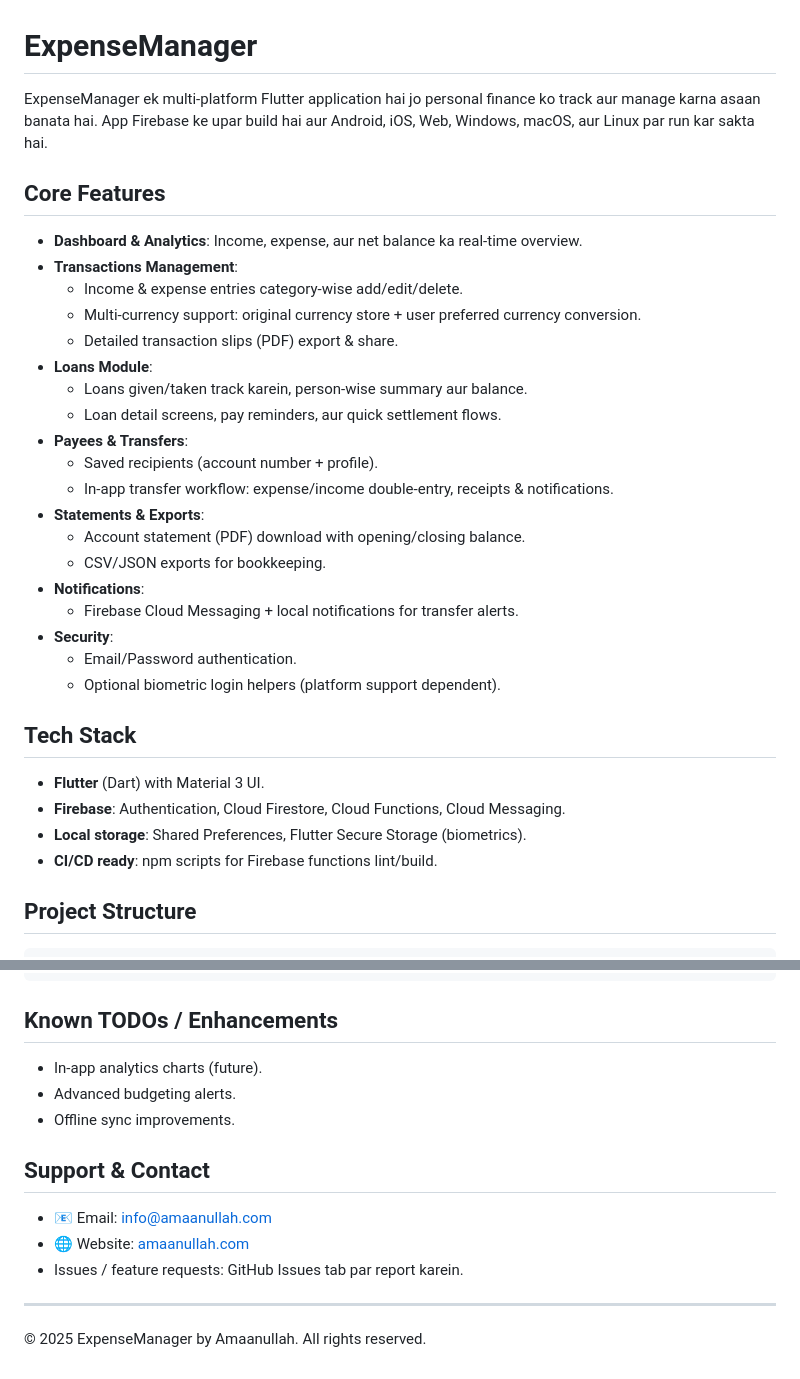
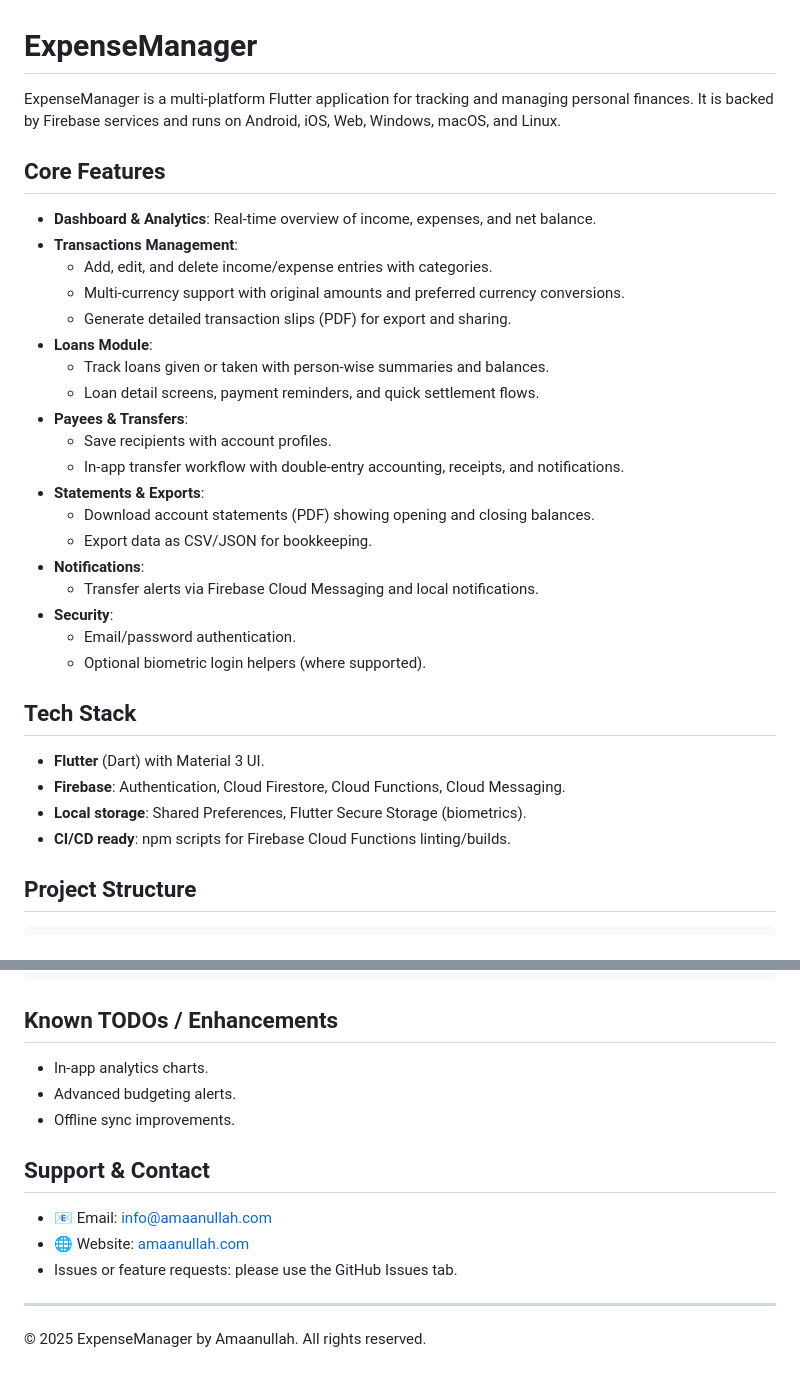
Before and after one commit to akamaanullah/expensemanager, a Markdown page: README.md, 2 parts joined by grey strips. GitHub-like rendering.

Commit message:
docs: refine README language

```diff
--- a/README.md
+++ b/README.md
@@ -1,35 +1,35 @@
 # ExpenseManager
 
-ExpenseManager ek multi-platform Flutter application hai jo personal finance ko track aur manage karna asaan banata hai. App Firebase ke upar build hai aur Android, iOS, Web, Windows, macOS, aur Linux par run kar sakta hai.
+ExpenseManager is a multi-platform Flutter application for tracking and managing personal finances. It is backed by Firebase services and runs on Android, iOS, Web, Windows, macOS, and Linux.
 
 ## Core Features
 
-- **Dashboard & Analytics**: Income, expense, aur net balance ka real-time overview.
+- **Dashboard & Analytics**: Real-time overview of income, expenses, and net balance.
 - **Transactions Management**:
-  - Income & expense entries category-wise add/edit/delete.
-  - Multi-currency support: original currency store + user preferred currency conversion.
-  - Detailed transaction slips (PDF) export & share.
+  - Add, edit, and delete income/expense entries with categories.
+  - Multi-currency support with original amounts and preferred currency conversions.
+  - Generate detailed transaction slips (PDF) for export and sharing.
 - **Loans Module**:
-  - Loans given/taken track karein, person-wise summary aur balance.
-  - Loan detail screens, pay reminders, aur quick settlement flows.
+  - Track loans given or taken with person-wise summaries and balances.
+  - Loan detail screens, payment reminders, and quick settlement flows.
 - **Payees & Transfers**:
-  - Saved recipients (account number + profile).
-  - In-app transfer workflow: expense/income double-entry, receipts & notifications.
+  - Save recipients with account profiles.
+  - In-app transfer workflow with double-entry accounting, receipts, and notifications.
 - **Statements & Exports**:
-  - Account statement (PDF) download with opening/closing balance.
-  - CSV/JSON exports for bookkeeping.
+  - Download account statements (PDF) showing opening and closing balances.
+  - Export data as CSV/JSON for bookkeeping.
 - **Notifications**:
-  - Firebase Cloud Messaging + local notifications for transfer alerts.
+  - Transfer alerts via Firebase Cloud Messaging and local notifications.
 - **Security**:
-  - Email/Password authentication.
-  - Optional biometric login helpers (platform support dependent).
+  - Email/password authentication.
+  - Optional biometric login helpers (where supported).
 
 ## Tech Stack
 
 - **Flutter** (Dart) with Material 3 UI.
 - **Firebase**: Authentication, Cloud Firestore, Cloud Functions, Cloud Messaging.
 - **Local storage**: Shared Preferences, Flutter Secure Storage (biometrics).
-- **CI/CD ready**: npm scripts for Firebase functions lint/build.
+- **CI/CD ready**: npm scripts for Firebase Cloud Functions linting/builds.
 
 ## Project Structure
 
@@ -114,7 +114,7 @@ firebase emulators:start       # Local emulation (auth, firestore)
 
 ## Known TODOs / Enhancements
 
-- In-app analytics charts (future).
+- In-app analytics charts.
 - Advanced budgeting alerts.
 - Offline sync improvements.
 
@@ -122,7 +122,7 @@ firebase emulators:start       # Local emulation (auth, firestore)
 
 - 📧 Email: [info@amaanullah.com](mailto:info@amaanullah.com)
 - 🌐 Website: [amaanullah.com](https://amaanullah.com)
-- Issues / feature requests: GitHub Issues tab par report karein.
+- Issues or feature requests: please use the GitHub Issues tab.
 
 ---
 
```
Also changed, not shown: other parts of README.md (+9 -9 lines).
